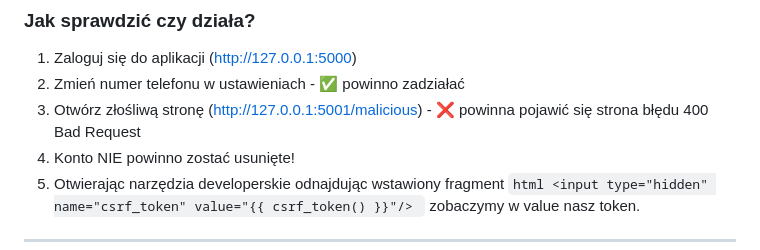
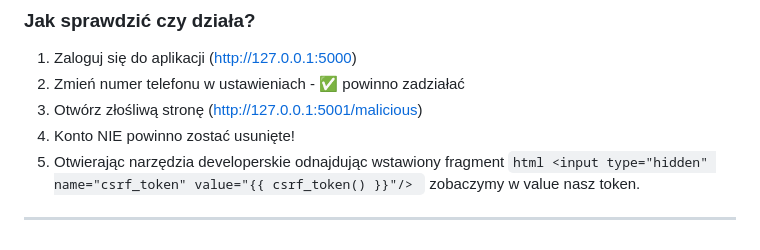
Before and after one commit to mateog-918/CSRF-project, a Markdown page: README.md, the part around the change. GitHub-like rendering.

Commit message:
juz dziala v4

````diff
--- a/README.md
+++ b/README.md
@@ -160,7 +160,7 @@ csrf = CSRFProtect(app)
 ### Jak sprawdzić czy działa?
 1. Zaloguj się do aplikacji (http://127.0.0.1:5000)
 2. Zmień numer telefonu w ustawieniach - ✅ powinno zadziałać
-3. Otwórz złośliwą stronę (http://127.0.0.1:5001/malicious) - ❌ powinna pojawić się strona błędu 400 Bad Request
+3. Otwórz złośliwą stronę (http://127.0.0.1:5001/malicious)
 4. Konto NIE powinno zostać usunięte!
 5. Otwierając narzędzia developerskie odnajdując wstawiony fragment  ```html <input type="hidden" name="csrf_token" value="{{ csrf_token() }}"/> ```  zobaczymy w value nasz token.
 
````
